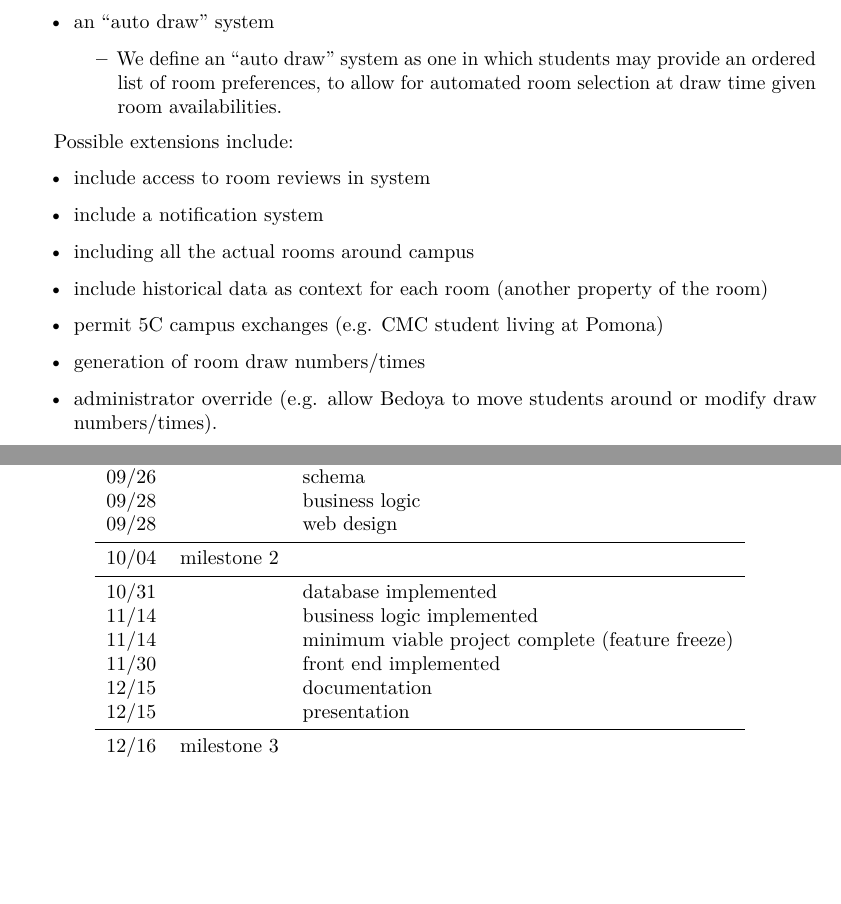
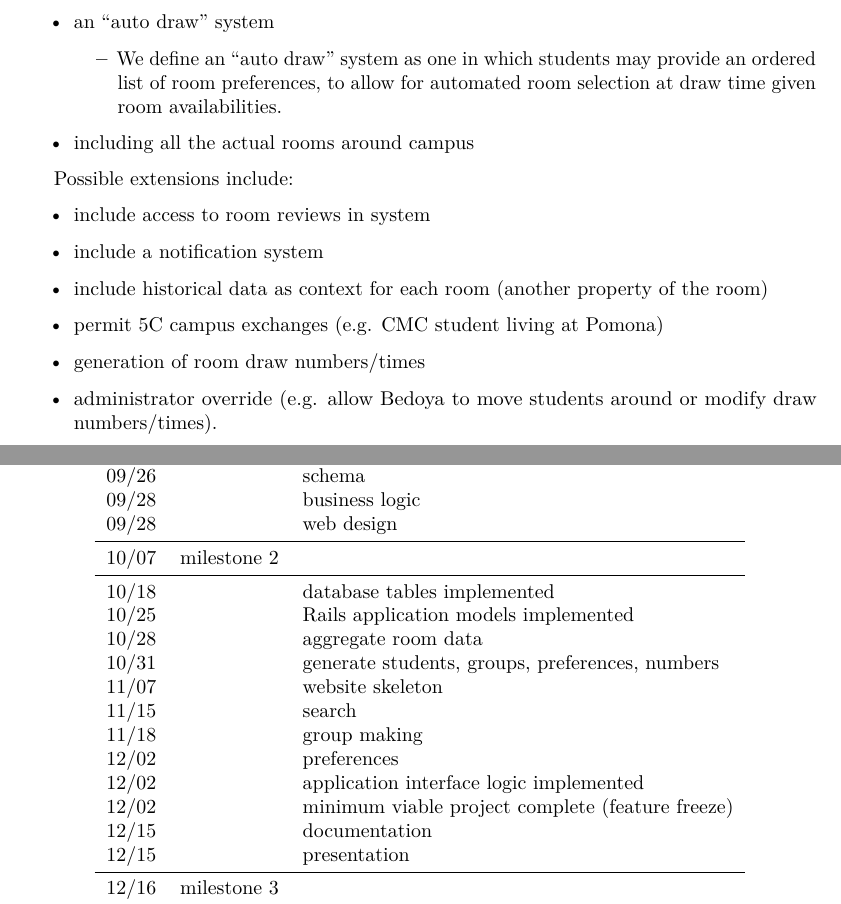
Before and after one commit to danielmmetz/cs133_project, a LaTeX document (milestone1.tex, which reads 1_group_organization.tex, 1_topic_goal.tex): two parts of pages 1 and 2 of 2, joined at a grey line, cut so that both start at the same text, the shorter picture padded with empty space. Compiled offline with pdfLaTeX.

Commit message:
incorporating suggested changes from milestone1 for milestone2

```diff
--- a/1_group_organization.tex
+++ b/1_group_organization.tex
@@ -26,11 +26,17 @@ Date & Deliverable & Task \\ \midrule
 09/26 & ~ & schema \\
 09/28 & ~ & business logic \\
 09/28 & ~ & web design \\ \midrule
-10/04 & milestone 2  \\ \midrule
-10/31 & ~ & database implemented \\
-11/14 & ~ & business logic implemented \\
-11/14 & ~ & minimum viable project complete (feature freeze) \\
-11/30 & ~ & front end implemented \\
+10/07 & milestone 2  \\ \midrule
+10/18 & ~ & database tables implemented \\
+10/25 & ~ & Rails application models implemented \\
+10/28 & ~ & aggregate room data \\
+10/31 & ~ & generate students, groups, preferences, numbers \\
+11/07 & ~ & website skeleton \\
+11/15 & ~ & search \\
+11/18 & ~ & group making \\
+12/02 & ~ & preferences \\
+12/02 & ~ & application interface logic implemented \\
+12/02 & ~ & minimum viable project complete (feature freeze) \\
 12/15 & ~ & documentation \\
 12/15 & ~ & presentation \\ \midrule
 12/16 & milestone 3 \\
--- a/1_topic_goal.tex
+++ b/1_topic_goal.tex
@@ -20,6 +20,7 @@ core functionality includes:
     \2 We define an ``auto draw'' system as one in which students may provide an
     ordered list of room preferences, to allow for automated room selection at
     draw time given room availabilities.
+\1 including all the actual rooms around campus
 \end{outline}
 
 Possible extensions include:
```
Also changed, not shown: 1_topic_goal.tex (1 more changed lines).
